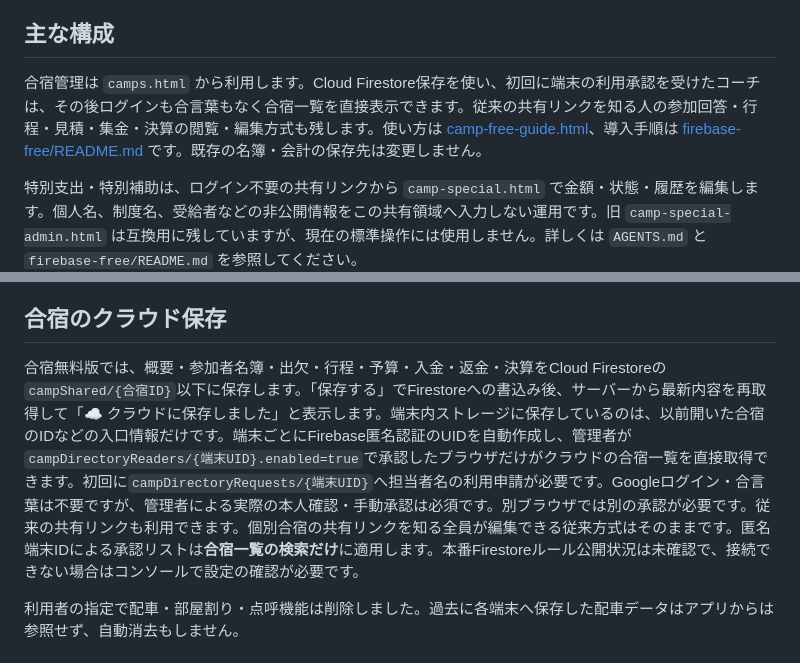
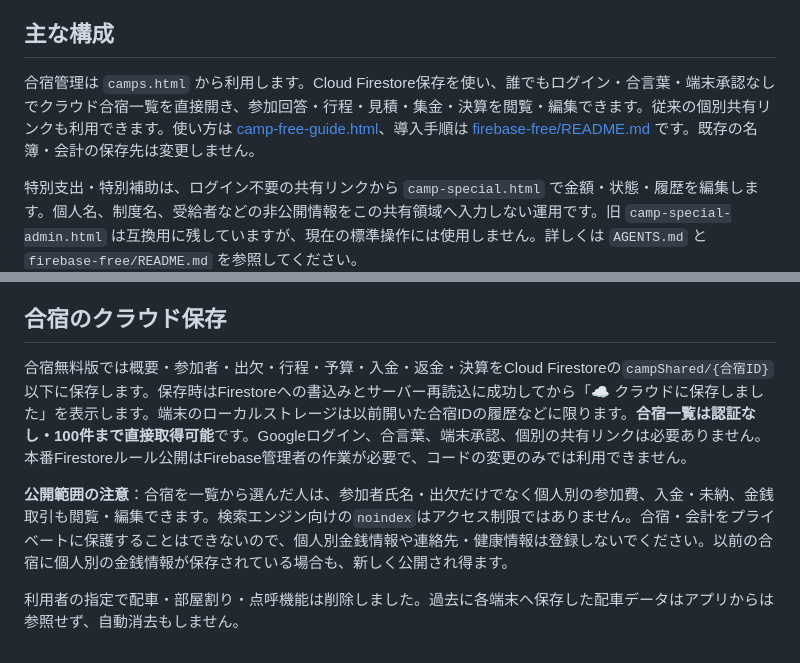
Before and after one commit to yoshimismcfc-dotcom/portal, a Markdown page: README.md, 2 parts joined by grey strips. Rendered like a GitHub page.

Commit message:
docs(camp): explain open listing, shared editing and public financial exposure

```diff
--- a/README.md
+++ b/README.md
@@ -4,7 +4,7 @@
 
 ## 主な構成
 
-合宿管理は `camps.html` から利用します。Cloud Firestore保存を使い、初回に端末の利用承認を受けたコーチは、その後ログインも合言葉もなく合宿一覧を直接表示できます。従来の共有リンクを知る人の参加回答・行程・見積・集金・決算の閲覧・編集方式も残します。使い方は [camp-free-guide.html](camp-free-guide.html)、導入手順は [firebase-free/README.md](firebase-free/README.md) です。既存の名簿・会計の保存先は変更しません。
+合宿管理は `camps.html` から利用します。Cloud Firestore保存を使い、誰でもログイン・合言葉・端末承認なしでクラウド合宿一覧を直接開き、参加回答・行程・見積・集金・決算を閲覧・編集できます。従来の個別共有リンクも利用できます。使い方は [camp-free-guide.html](camp-free-guide.html)、導入手順は [firebase-free/README.md](firebase-free/README.md) です。既存の名簿・会計の保存先は変更しません。
 
 特別支出・特別補助は、ログイン不要の共有リンクから `camp-special.html` で金額・状態・履歴を編集します。個人名、制度名、受給者などの非公開情報をこの共有領域へ入力しない運用です。旧 `camp-special-admin.html` は互換用に残していますが、現在の標準操作には使用しません。詳しくは `AGENTS.md` と `firebase-free/README.md` を参照してください。
 
@@ -53,7 +53,9 @@
 
 ## 合宿のクラウド保存
 
-合宿無料版では、概要・参加者名簿・出欠・行程・予算・入金・返金・決算をCloud Firestoreの`campShared/{合宿ID}`以下に保存します。「保存する」でFirestoreへの書込み後、サーバーから最新内容を再取得して「☁️ クラウドに保存しました」と表示します。端末内ストレージに保存しているのは、以前開いた合宿のIDなどの入口情報だけです。端末ごとにFirebase匿名認証のUIDを自動作成し、管理者が`campDirectoryReaders/{端末UID}.enabled=true`で承認したブラウザだけがクラウドの合宿一覧を直接取得できます。初回に`campDirectoryRequests/{端末UID}`へ担当者名の利用申請が必要です。Googleログイン・合言葉は不要ですが、管理者による実際の本人確認・手動承認は必須です。別ブラウザでは別の承認が必要です。従来の共有リンクも利用できます。個別合宿の共有リンクを知る全員が編集できる従来方式はそのままです。匿名端末IDによる承認リストは**合宿一覧の検索だけ**に適用します。本番Firestoreルール公開状況は未確認で、接続できない場合はコンソールで設定の確認が必要です。
+合宿無料版では概要・参加者・出欠・行程・予算・入金・返金・決算をCloud Firestoreの`campShared/{合宿ID}`以下に保存します。保存時はFirestoreへの書込みとサーバー再読込に成功してから「☁️ クラウドに保存しました」を表示します。端末のローカルストレージは以前開いた合宿IDの履歴などに限ります。**合宿一覧は認証なし・100件まで直接取得可能**です。Googleログイン、合言葉、端末承認、個別の共有リンクは必要ありません。本番Firestoreルール公開はFirebase管理者の作業が必要で、コードの変更のみでは利用できません。
+
+**公開範囲の注意**：合宿を一覧から選んだ人は、参加者氏名・出欠だけでなく個人別の参加費、入金・未納、金銭取引も閲覧・編集できます。検索エンジン向けの`noindex`はアクセス制限ではありません。合宿・会計をプライベートに保護することはできないので、個人別金銭情報や連絡先・健康情報は登録しないでください。以前の合宿に個人別の金銭情報が保存されている場合も、新しく公開され得ます。
 
 利用者の指定で配車・部屋割り・点呼機能は削除しました。過去に各端末へ保存した配車データはアプリからは参照せず、自動消去もしません。
 
```
